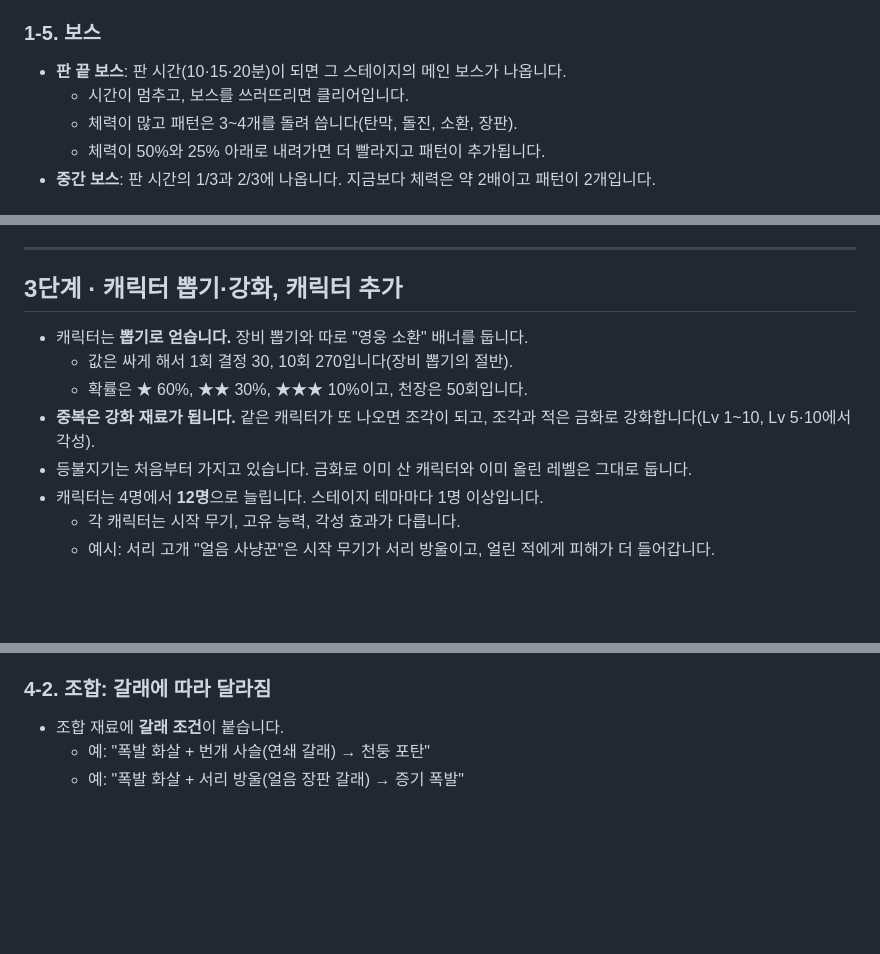
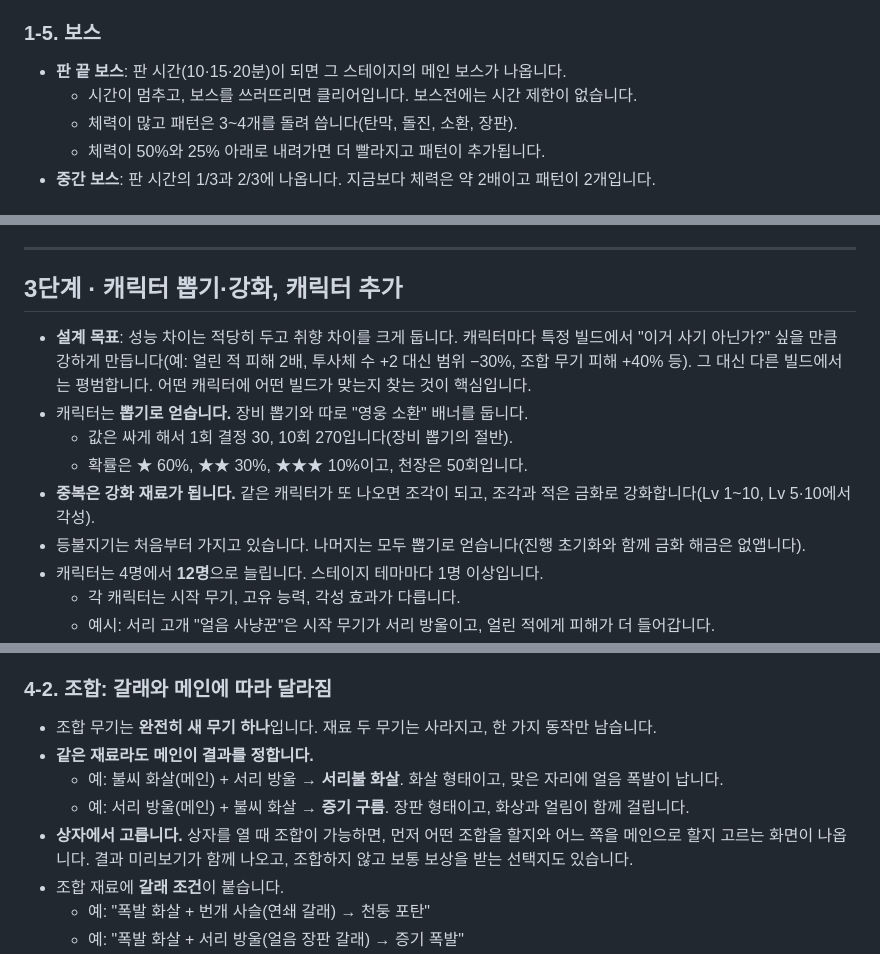
Before and after one commit to dohooncat-eng/my-first-pr-practice, a Markdown page: docs/overhaul-plan.md, 3 parts joined by grey strips. Drawn GitHub-style; blank space fills up the shorter version.

```diff
--- a/docs/overhaul-plan.md
+++ b/docs/overhaul-plan.md
@@ -59,7 +64,7 @@
 
 ### 1-5. 보스
 - **판 끝 보스**: 판 시간(10·15·20분)이 되면 그 스테이지의 메인 보스가 나옵니다.
-  - 시간이 멈추고, 보스를 쓰러뜨리면 클리어입니다.
+  - 시간이 멈추고, 보스를 쓰러뜨리면 클리어입니다. 보스전에는 시간 제한이 없습니다.
   - 체력이 많고 패턴은 3~4개를 돌려 씁니다(탄막, 돌진, 소환, 장판).
   - 체력이 50%와 25% 아래로 내려가면 더 빨라지고 패턴이 추가됩니다.
 - **중간 보스**: 판 시간의 1/3과 2/3에 나옵니다. 지금보다 체력은 약 2배이고 패턴이 2개입니다.
@@ -123,11 +128,12 @@
 
 ## 3단계 · 캐릭터 뽑기·강화, 캐릭터 추가
 
+- **설계 목표**: 성능 차이는 적당히 두고 취향 차이를 크게 둡니다. 캐릭터마다 특정 빌드에서 "이거 사기 아닌가?" 싶을 만큼 강하게 만듭니다(예: 얼린 적 피해 2배, 투사체 수 +2 대신 범위 −30%, 조합 무기 피해 +40% 등). 그 대신 다른 빌드에서는 평범합니다. 어떤 캐릭터에 어떤 빌드가 맞는지 찾는 것이 핵심입니다.
 - 캐릭터는 **뽑기로 얻습니다.** 장비 뽑기와 따로 "영웅 소환" 배너를 둡니다.
   - 값은 싸게 해서 1회 결정 30, 10회 270입니다(장비 뽑기의 절반).
   - 확률은 ★ 60%, ★★ 30%, ★★★ 10%이고, 천장은 50회입니다.
 - **중복은 강화 재료가 됩니다.** 같은 캐릭터가 또 나오면 조각이 되고, 조각과 적은 금화로 강화합니다(Lv 1~10, Lv 5·10에서 각성).
-- 등불지기는 처음부터 가지고 있습니다. 금화로 이미 산 캐릭터와 이미 올린 레벨은 그대로 둡니다.
+- 등불지기는 처음부터 가지고 있습니다. 나머지는 모두 뽑기로 얻습니다(진행 초기화와 함께 금화 해금은 없앱니다).
 - 캐릭터는 4명에서 **12명**으로 늘립니다. 스테이지 테마마다 1명 이상입니다.
   - 각 캐릭터는 시작 무기, 고유 능력, 각성 효과가 다릅니다.
   - 예시: 서리 고개 "얼음 사냥꾼"은 시작 무기가 서리 방울이고, 얼린 적에게 피해가 더 들어갑니다.
@@ -145,7 +151,12 @@
   - 다른 무기는 Lv 5에서 3갈래, Lv 10에서 2갈래인 식입니다.
 - 무기 하나가 끝에 4~6가지 모습이 되어, 기본 무기 20개면 최종 모습이 약 100가지입니다.
 
-### 4-2. 조합: 갈래에 따라 달라짐
+### 4-2. 조합: 갈래와 메인에 따라 달라짐
+- 조합 무기는 **완전히 새 무기 하나**입니다. 재료 두 무기는 사라지고, 한 가지 동작만 남습니다.
+- **같은 재료라도 메인이 결과를 정합니다.**
+  - 예: 불씨 화살(메인) + 서리 방울 → **서리불 화살**. 화살 형태이고, 맞은 자리에 얼음 폭발이 납니다.
+  - 예: 서리 방울(메인) + 불씨 화살 → **증기 구름**. 장판 형태이고, 화상과 얼림이 함께 걸립니다.
+- **상자에서 고릅니다.** 상자를 열 때 조합이 가능하면, 먼저 어떤 조합을 할지와 어느 쪽을 메인으로 할지 고르는 화면이 나옵니다. 결과 미리보기가 함께 나오고, 조합하지 않고 보통 보상을 받는 선택지도 있습니다.
 - 조합 재료에 **갈래 조건**이 붙습니다.
   - 예: "폭발 화살 + 번개 사슬(연쇄 갈래) → 천둥 포탄"
   - 예: "폭발 화살 + 서리 방울(얼음 장판 갈래) → 증기 폭발"
```
Also changed, not shown: other parts of docs/overhaul-plan.md (+18 -11 lines).
